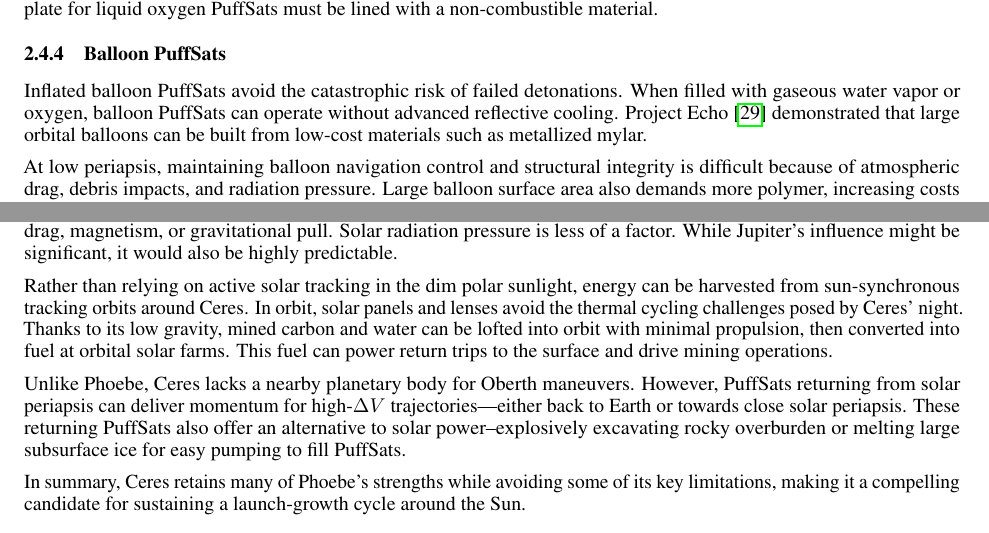
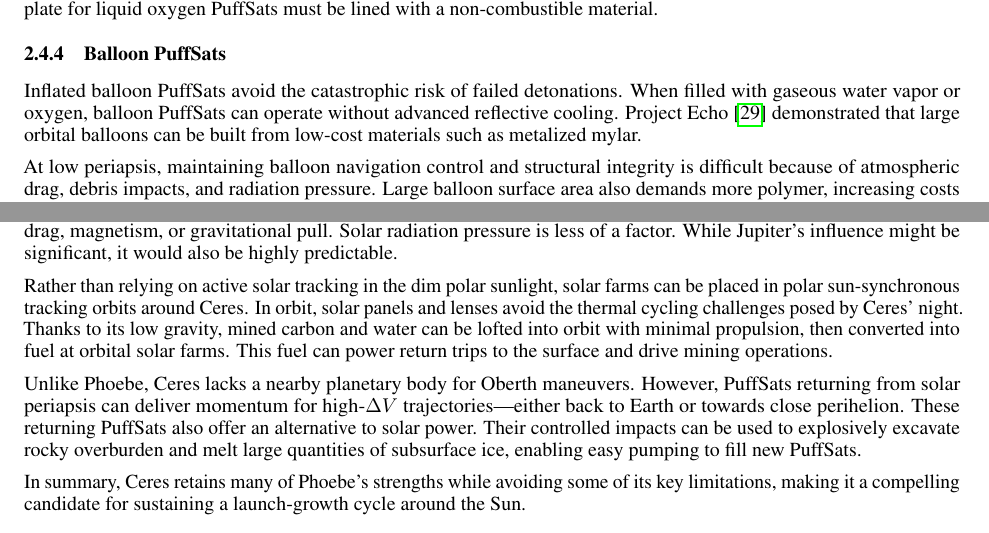
Before and after one commit to katzseth22202/Balloon-Pulse-Propulsion, a LaTeX paper (templateArxiv.tex): two parts of pages 9 and 25 of 32, joined at a grey line, cut so that both start at the same text. Compiled offline with pdfLaTeX.

Commit message:
Updates from Overleaf

```diff
--- a/templateArxiv.tex
+++ b/templateArxiv.tex
@@ -195,7 +195,7 @@ Upon rupture, the thicker balloon skin risks becoming hazardous shrapnel. While
 As with the icy PuffSats discussed in \autoref{sec:icy_puffsat}, the liquid oxygen is atomized through a combination of micro-explosive detonation, aerodynamic shear, and shock interaction with the ice sheet.  Note that the pusher plate for liquid oxygen PuffSats must be lined with a non-combustible material.
 
 \subsubsection{Balloon PuffSats}
-Inflated balloon PuffSats avoid the catastrophic risk of failed detonations.  When filled with gaseous water vapor or oxygen, balloon PuffSats can operate without advanced reflective cooling. Project Echo \cite{JPL_EchoQL2010} demonstrated that large orbital balloons can be built from low-cost materials such as metallized mylar.
+Inflated balloon PuffSats avoid the catastrophic risk of failed detonations.  When filled with gaseous water vapor or oxygen, balloon PuffSats can operate without advanced reflective cooling. Project Echo \cite{JPL_EchoQL2010} demonstrated that large orbital balloons can be built from low-cost materials such as metalized mylar.
 
 At low periapsis, maintaining balloon navigation control and structural integrity is difficult because of  atmospheric drag, debris impacts, and radiation pressure. Large balloon surface area also demands more polymer, increasing costs significantly. If high performance polymer costs drop substantially, balloon PuffSats could become a favorable option.
 
@@ -570,9 +570,9 @@ Operationally, Ceres offers several advantages: adequate solar illumination for
 
 Achieving millimeter-accuracy PuffSat interceptions around Ceres may prove easier than in most other prime solar system locations. At high-altitude, easily reachable orbits above Ceres, PuffSats would experience very little unmodeled drag, magnetism, or gravitational pull. Solar radiation pressure is less of a factor. While Jupiter's influence might be significant, it would also be highly predictable.
 
-Rather than relying on active solar tracking in the dim polar sunlight, energy can be harvested from sun-synchronous tracking orbits around Ceres. In orbit, solar panels and lenses avoid the thermal cycling challenges posed by Ceres' night. Thanks to its low gravity, mined carbon and water can be lofted into orbit with minimal propulsion, then converted into fuel at orbital solar farms. This fuel can power return trips to the surface and drive mining operations.
+Rather than relying on active solar tracking in the dim polar sunlight, solar farms can be placed in polar sun-synchronous tracking orbits around Ceres. In orbit, solar panels and lenses avoid the thermal cycling challenges posed by Ceres' night. Thanks to its low gravity, mined carbon and water can be lofted into orbit with minimal propulsion, then converted into fuel at orbital solar farms. This fuel can power return trips to the surface and drive mining operations.
 
-Unlike Phoebe, Ceres lacks a nearby planetary body for Oberth maneuvers. However, PuffSats returning from solar periapsis can deliver momentum for high-$\Delta V$ trajectories—either back to Earth or towards close solar periapsis. These returning PuffSats also offer an alternative to solar power--explosively excavating rocky overburden or melting large subsurface ice for easy pumping to fill PuffSats.
+Unlike Phoebe, Ceres lacks a nearby planetary body for Oberth maneuvers. However, PuffSats returning from solar periapsis can deliver momentum for high-$\Delta V$ trajectories—either back to Earth or towards close perihelion. These returning PuffSats also offer an alternative to solar power. Their controlled impacts can be used to explosively excavate rocky overburden and melt large quantities of subsurface ice, enabling easy pumping to fill new PuffSats.
 
 In summary, Ceres retains many of Phoebe’s strengths while avoiding some of its key limitations, making it a compelling candidate for sustaining a launch-growth cycle around the Sun.
 
```
